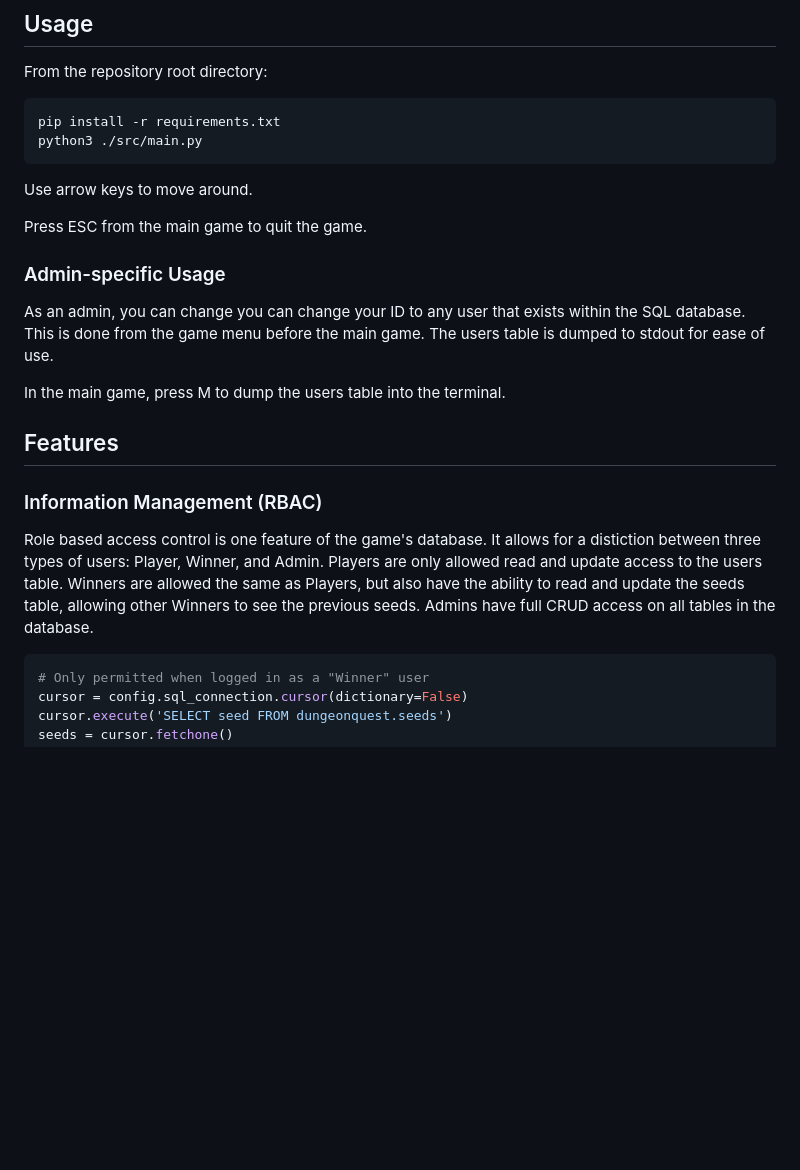
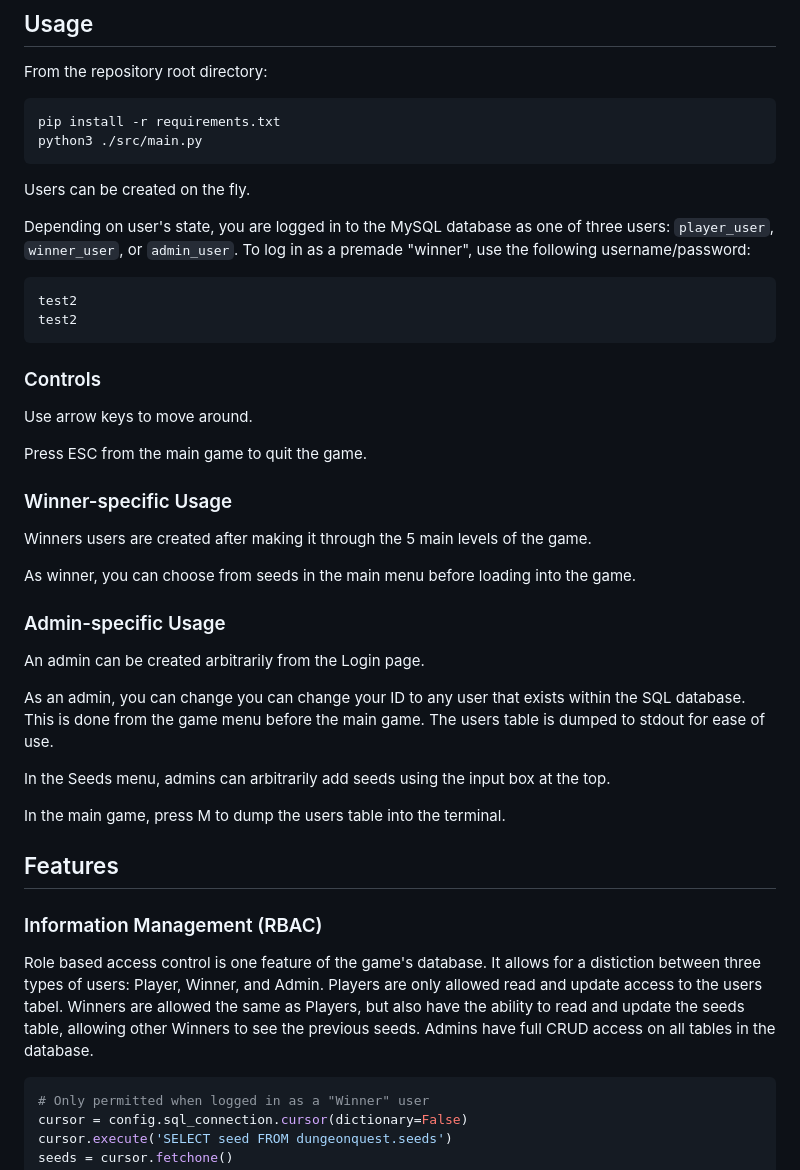
Before and after one commit to DRH22A/DungeonQuest, a Markdown page: README.md, the part around the change. Drawn GitHub-style; blank space fills up the shorter version.

````diff
--- a/README.md
+++ b/README.md
@@ -11,18 +11,38 @@ From the repository root directory:
 pip install -r requirements.txt
 python3 ./src/main.py
 ```
+Users can be created on the fly.
+
+Depending on user's state, you are logged in to the MySQL database as one of three users: `player_user`, `winner_user`, or `admin_user`.
+To log in as a premade "winner", use the following username/password:
+```
+test2
+test2
+```
+
+### Controls
 Use arrow keys to move around.
 
 Press ESC from the main game to quit the game.
 
+
+### Winner-specific Usage
+Winners users are created after making it through the 5 main levels of the game.
+
+As winner, you can choose from seeds in the main menu before loading into the game.
+
 ### Admin-specific Usage
+An admin can be created arbitrarily from the Login page.
+
 As an admin, you can change you can change your ID to any user that exists within the SQL database. This is done from the game menu before the main game. The users table is dumped to stdout for ease of use.
+
+In the Seeds menu, admins can arbitrarily add seeds using the input box at the top.
 
 In the main game, press M to dump the users table into the terminal.
 
 ## Features
 ### Information Management (RBAC)
-Role based access control is one feature of the game's database. It allows for a distiction between three types of users: Player, Winner, and Admin. Players are only allowed read and update access to the users table. Winners are allowed the same as Players, but also have the ability to read and update the seeds table, allowing other Winners to see the previous seeds. Admins have full CRUD access on all tables in the database.
+Role based access control is one feature of the game's database. It allows for a distiction between three types of users: Player, Winner, and Admin. Players are only allowed read and update access to the users tabel. Winners are allowed the same as Players, but also have the ability to read and update the seeds table, allowing other Winners to see the previous seeds. Admins have full CRUD access on all tables in the database.
 ```python
 # Only permitted when logged in as a "Winner" user
 cursor = config.sql_connection.cursor(dictionary=False)
````
